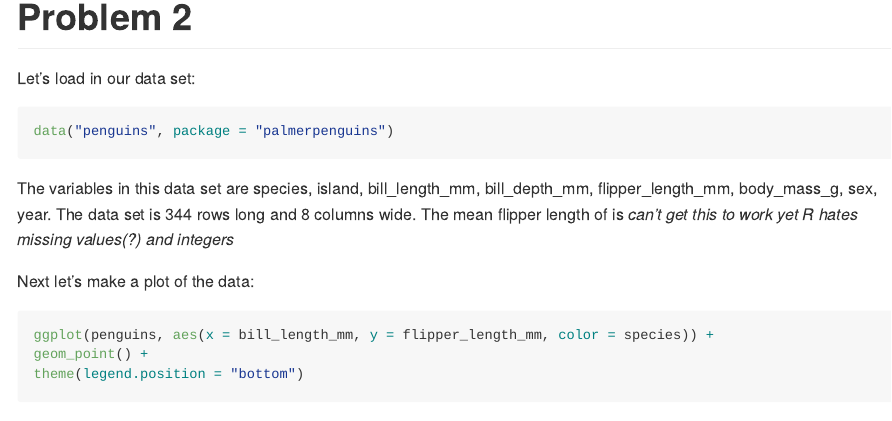
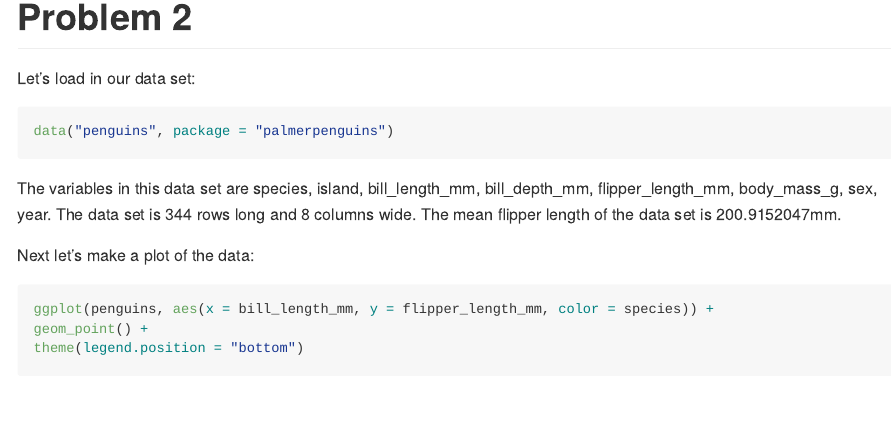
Before and after one commit to r-killian/p8105_hw1_rk3110, an R Markdown document (p8105_hw1_rk3110.Rmd): the page in a window 1100 px wide, from 1610 px down. Rendered offline with R 4.5, knitr and Pandoc, with nearby package versions; code that draws random numbers runs with fixed seeds of ours.

Commit message:
mean flipper length code working

````diff
--- a/p8105_hw1_rk3110.Rmd
+++ b/p8105_hw1_rk3110.Rmd
@@ -60,7 +60,7 @@ Let's load in our data set:
 data("penguins", package = "palmerpenguins")
 ```
 
-The variables in this data set are `r names(penguins)`. The data set is `r nrow(penguins)` rows long and `r ncol(penguins)` columns wide. The mean flipper length of is *can't get this to work yet R hates missing values(?) and integers*
+The variables in this data set are `r names(penguins)`. The data set is `r nrow(penguins)` rows long and `r ncol(penguins)` columns wide. The mean flipper length of the data set is `r mean(pull(penguins, flipper_length_mm), na.rm = TRUE)`mm.
 
 Next let's make a plot of the data:
 
````
Also changed, not shown: p8105_hw1_rk3110.md, scatter_plot.pdf.
